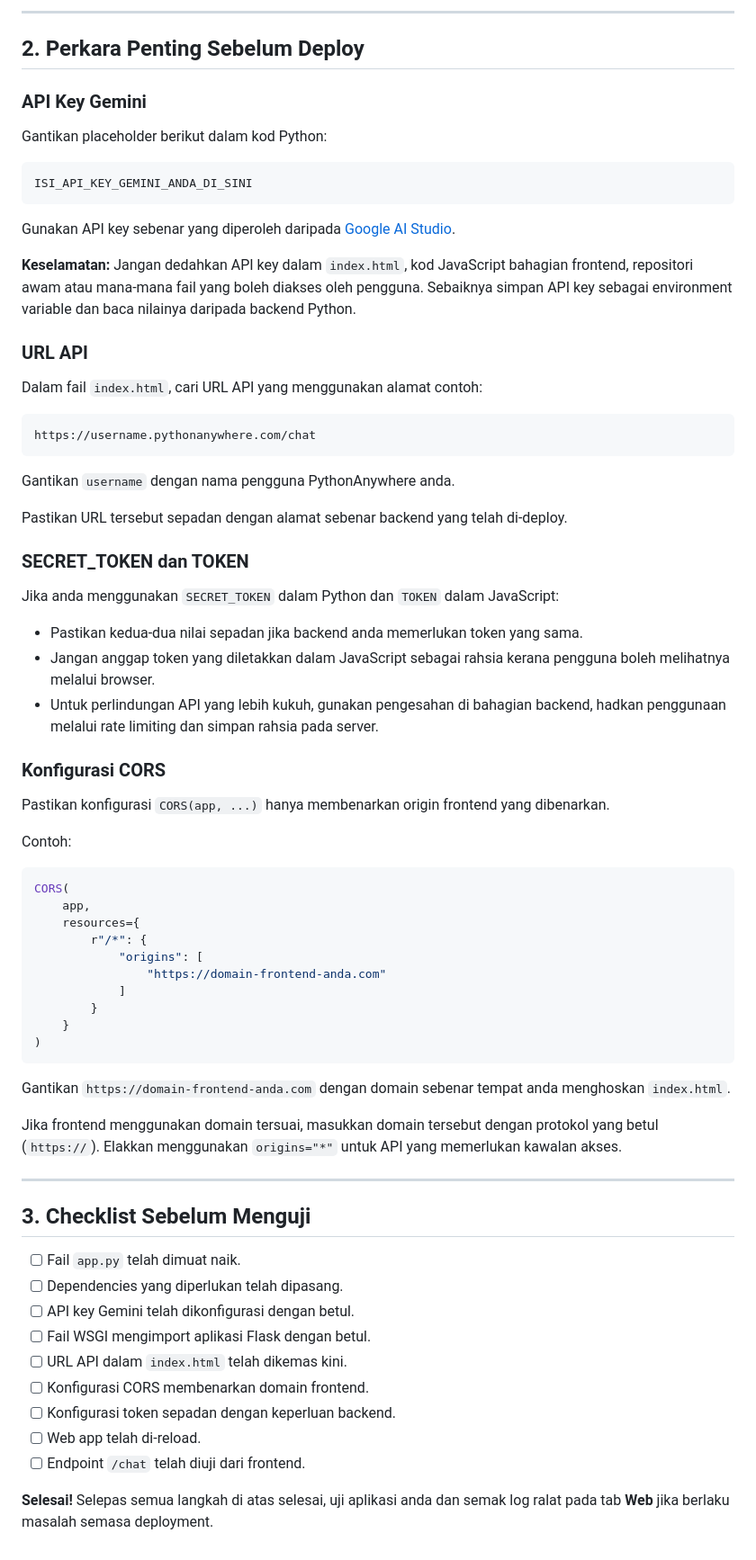
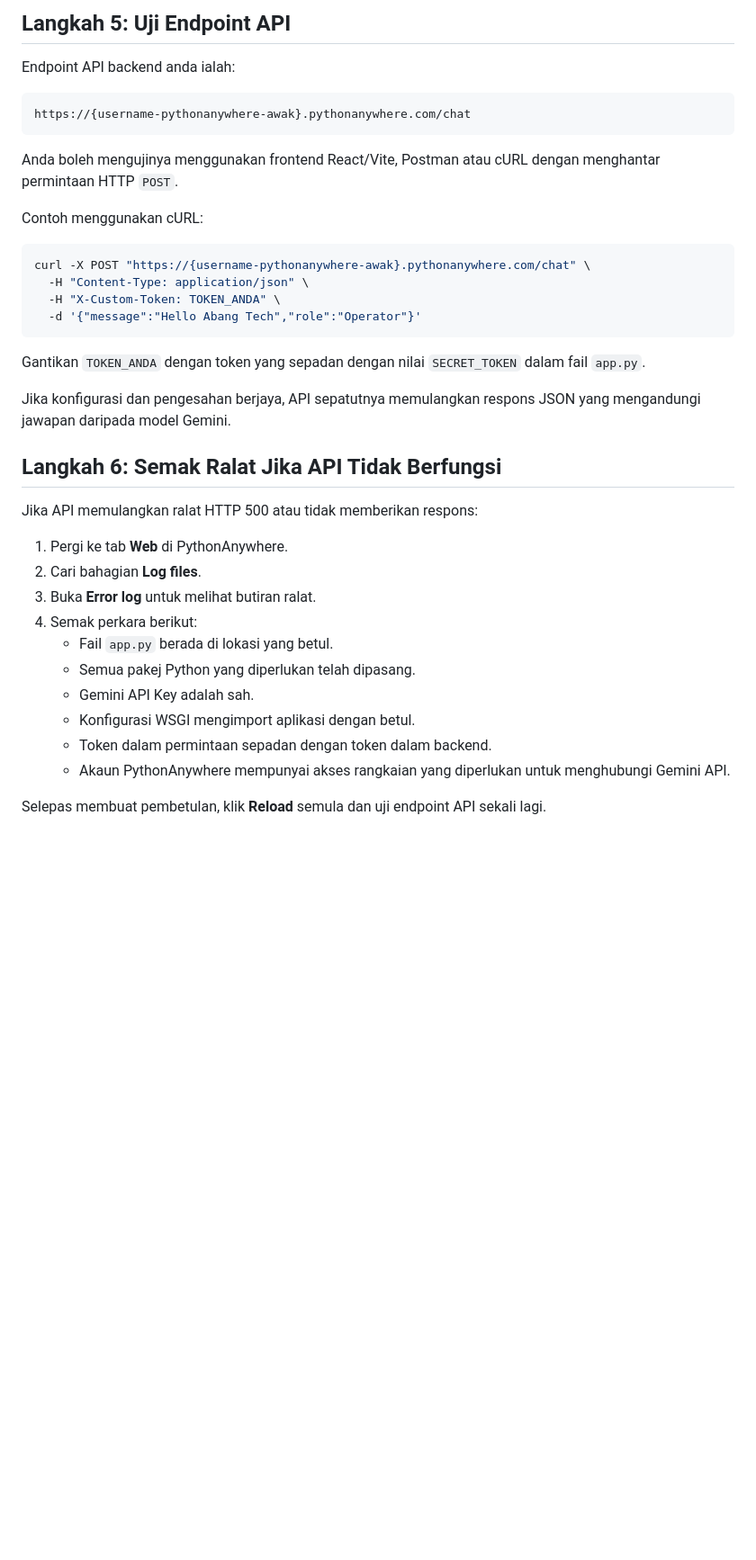
Before and after one commit to asyraf-isa/abangtech, a Markdown page: README.md, the part around one of its changes. Shown at 90% size. Drawn GitHub-style; blank space fills up the shorter version.

````diff
--- a/README.md
+++ b/README.md
@@ -69,75 +81,40 @@
 
----
+## Langkah 5: Uji Endpoint API
 
-## 2. Perkara Penting Sebelum Deploy
+Endpoint API backend anda ialah:
 
-### API Key Gemini
-
-Gantikan placeholder berikut dalam kod Python:
-
-```python
-ISI_API_KEY_GEMINI_ANDA_DI_SINI
+```text
+https://{username-pythonanywhere-awak}.pythonanywhere.com/chat
 ```
 
-Gunakan API key sebenar yang diperoleh daripada [Google AI Studio](https://aistudio.google.com/).
+Anda boleh mengujinya menggunakan frontend React/Vite, Postman atau cURL dengan menghantar permintaan HTTP `POST`.
 
-**Keselamatan:** Jangan dedahkan API key dalam `index.html`, kod JavaScript bahagian frontend, repositori awam atau mana-mana fail yang boleh diakses oleh pengguna. Sebaiknya simpan API key sebagai environment variable dan baca nilainya daripada backend Python.
+Contoh menggunakan cURL:
 
-### URL API
-
-Dalam fail `index.html`, cari URL API yang menggunakan alamat contoh:
-
-```text
-https://username.pythonanywhere.com/chat
+```bash
+curl -X POST "https://{username-pythonanywhere-awak}.pythonanywhere.com/chat" \
+  -H "Content-Type: application/json" \
+  -H "X-Custom-Token: TOKEN_ANDA" \
+  -d '{"message":"Hello Abang Tech","role":"Operator"}'
 ```
 
-Gantikan `username` dengan nama pengguna PythonAnywhere anda.
+Gantikan `TOKEN_ANDA` dengan token yang sepadan dengan nilai `SECRET_TOKEN` dalam fail `app.py`.
 
-Pastikan URL tersebut sepadan dengan alamat sebenar backend yang telah di-deploy.
+Jika konfigurasi dan pengesahan berjaya, API sepatutnya memulangkan respons JSON yang mengandungi jawapan daripada model Gemini.
 
-### SECRET_TOKEN dan TOKEN
+## Langkah 6: Semak Ralat Jika API Tidak Berfungsi
 
-Jika anda menggunakan `SECRET_TOKEN` dalam Python dan `TOKEN` dalam JavaScript:
+Jika API memulangkan ralat HTTP 500 atau tidak memberikan respons:
 
-- Pastikan kedua-dua nilai sepadan jika backend anda memerlukan token yang sama.
-- Jangan anggap token yang diletakkan dalam JavaScript sebagai rahsia kerana pengguna boleh melihatnya melalui browser.
-- Untuk perlindungan API yang lebih kukuh, gunakan pengesahan di bahagian backend, hadkan penggunaan melalui rate limiting dan simpan rahsia pada server.
+1. Pergi ke tab **Web** di PythonAnywhere.
+2. Cari bahagian **Log files**.
+3. Buka **Error log** untuk melihat butiran ralat.
+4. Semak perkara berikut:
+   - Fail `app.py` berada di lokasi yang betul.
+   - Semua pakej Python yang diperlukan telah dipasang.
+   - Gemini API Key adalah sah.
+   - Konfigurasi WSGI mengimport aplikasi dengan betul.
+   - Token dalam permintaan sepadan dengan token dalam backend.
+   - Akaun PythonAnywhere mempunyai akses rangkaian yang diperlukan untuk menghubungi Gemini API.
 
-### Konfigurasi CORS
-
-Pastikan konfigurasi `CORS(app, ...)` hanya membenarkan origin frontend yang dibenarkan.
-
-Contoh:
-
-```python
-CORS(
-    app,
-    resources={
-        r"/*": {
-            "origins": [
-                "https://domain-frontend-anda.com"
-            ]
-        }
-    }
-)
-```
-
-Gantikan `https://domain-frontend-anda.com` dengan domain sebenar tempat anda menghoskan `index.html`.
-
-Jika frontend menggunakan domain tersuai, masukkan domain tersebut dengan protokol yang betul (`https://`). Elakkan menggunakan `origins="*"` untuk API yang memerlukan kawalan akses.
-
----
-
-## 3. Checklist Sebelum Menguji
-
-- [ ] Fail `app.py` telah dimuat naik.
-- [ ] Dependencies yang diperlukan telah dipasang.
-- [ ] API key Gemini telah dikonfigurasi dengan betul.
-- [ ] Fail WSGI mengimport aplikasi Flask dengan betul.
-- [ ] URL API dalam `index.html` telah dikemas kini.
-- [ ] Konfigurasi CORS membenarkan domain frontend.
-- [ ] Konfigurasi token sepadan dengan keperluan backend.
-- [ ] Web app telah di-reload.
-- [ ] Endpoint `/chat` telah diuji dari frontend.
-
-**Selesai!** Selepas semua langkah di atas selesai, uji aplikasi anda dan semak log ralat pada tab **Web** jika berlaku masalah semasa deployment.
+Selepas membuat pembetulan, klik **Reload** semula dan uji endpoint API sekali lagi.
````
Also changed, not shown: other parts of README.md (+53 -41 lines).
